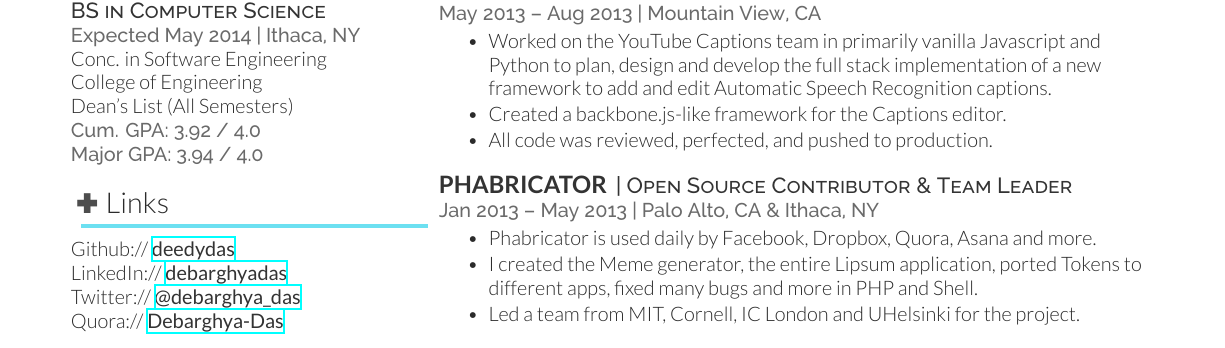
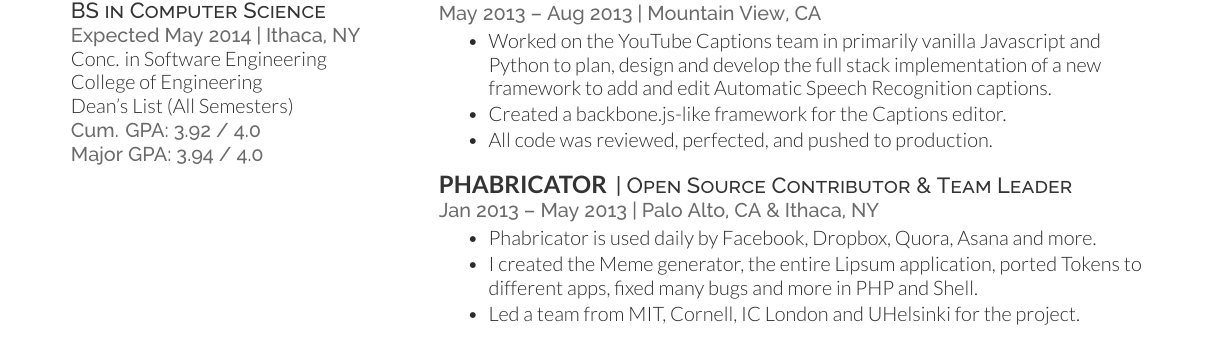
Before and after one commit to akki12345/Latex-Resume-Template, a LaTeX CV (deedy_resume-openfont.tex): part of the page, cut so that both start at the same text. Compiled offline with XeLaTeX.

```diff
--- a/deedy_resume-openfont.tex
+++ b/deedy_resume-openfont.tex
@@ -110,16 +110,6 @@
 Major GPA: 3.94 / 4.0}
 \sectionsep
 
-%%%%%%%%%%%%%%%%%%%%%%%%%%%%%%%%%%%%%%
-%     LINKS
-%%%%%%%%%%%%%%%%%%%%%%%%%%%%%%%%%%%%%%
-
-\section{ \textcolor{gray}{\ding{58}} Links}
-Github:// \href{https://github.com/deedydas}{\custombold{deedydas}} \\
-LinkedIn://  \href{https://www.linkedin.com/in/debarghyadas}{\custombold{debarghyadas}} \\
-Twitter://  \href{https://twitter.com/debarghya_das}{\custombold{@debarghya\_das}} \\
-Quora://  \href{https://www.quora.com/Debarghya-Das}{\custombold{Debarghya-Das}}
-\sectionsep
 
 \end{minipage}
 \hfill
```
Also changed, not shown: template_pdf.pdf (added).
